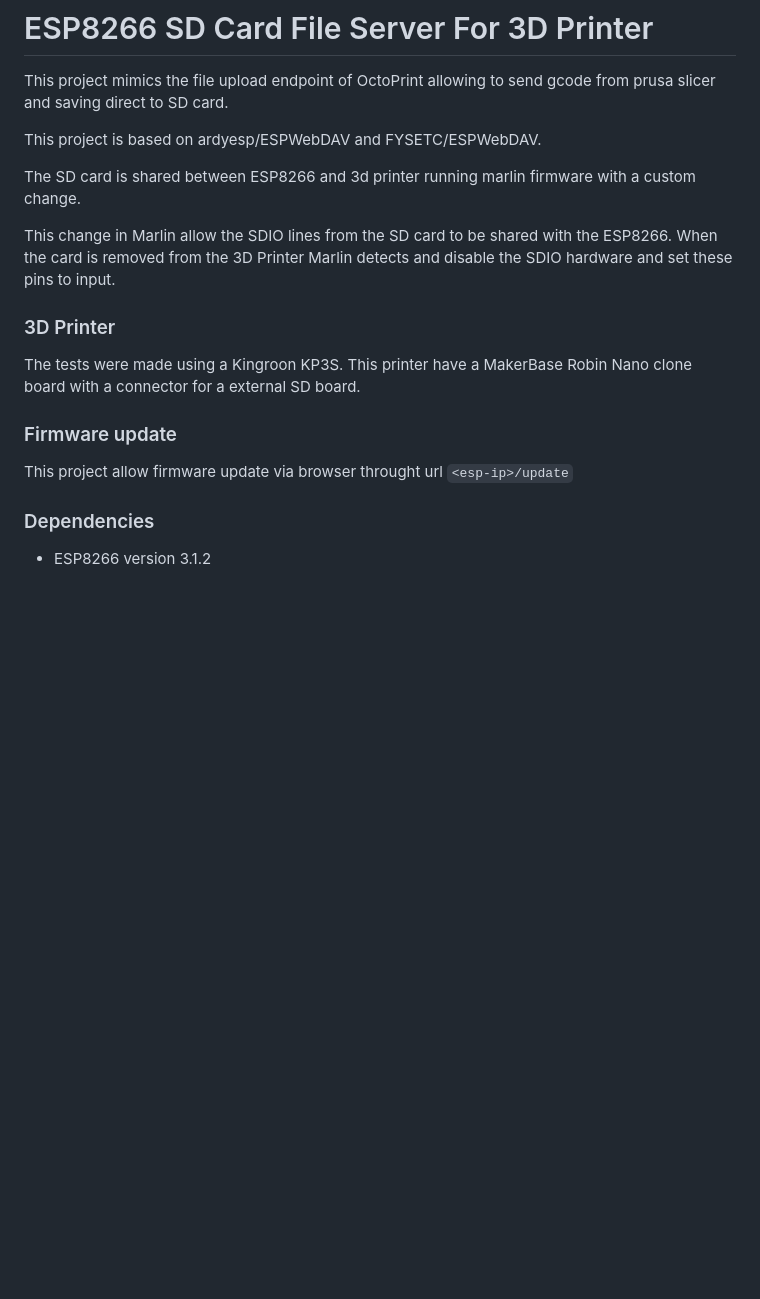
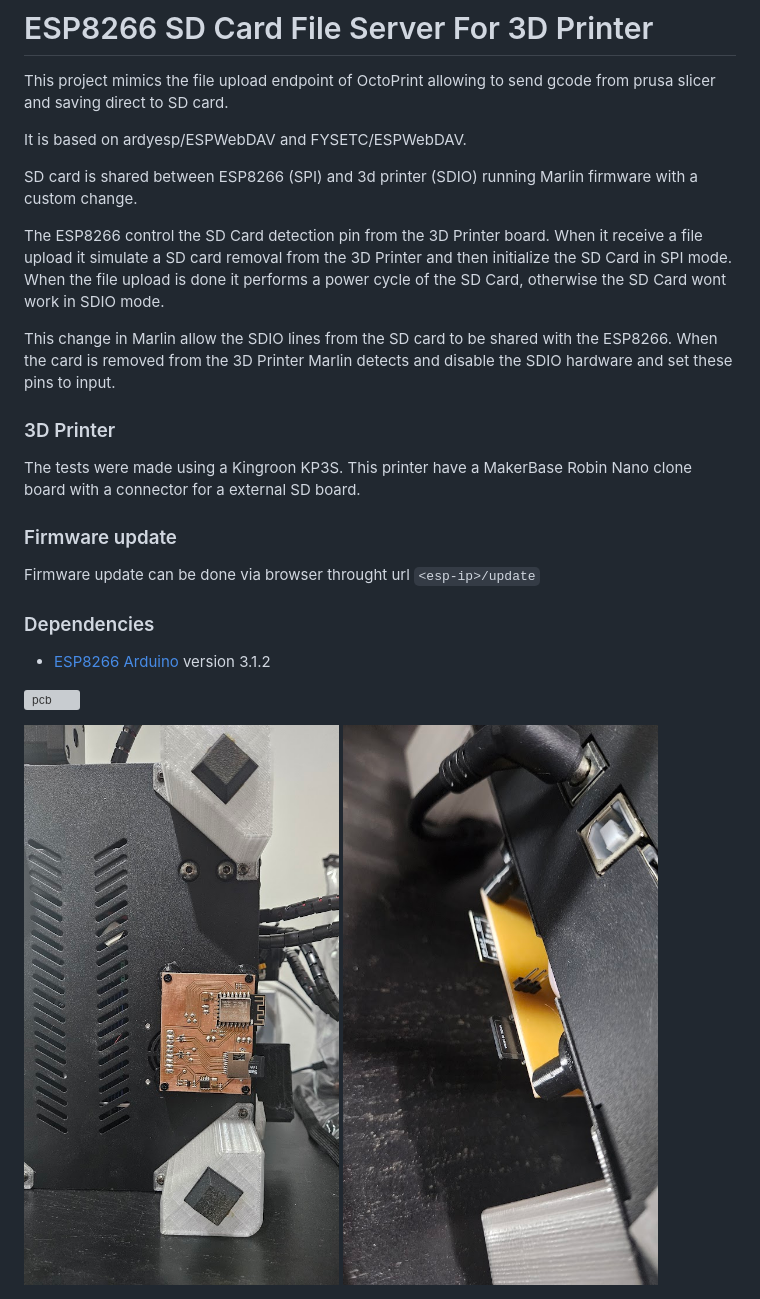
Before and after one commit to freddy-/3d-printer-sd-file-server, a Markdown page: README.md, the part around the change. Rendered like a GitHub page; pictures changed too: images/printer1.jpg (added), images/printer2.jpg (added); blank space fills up the shorter version; grey boxes are pictures that could not be loaded.

```diff
--- a/README.md
+++ b/README.md
@@ -2,9 +2,11 @@
 
 This project mimics the file upload endpoint of OctoPrint allowing to send gcode from prusa slicer and saving direct to SD card.
 
-This project is based on ardyesp/ESPWebDAV and FYSETC/ESPWebDAV.
+It is based on ardyesp/ESPWebDAV and FYSETC/ESPWebDAV.
 
-The SD card is shared between ESP8266 and 3d printer running marlin firmware with a custom change.
+SD card is shared between ESP8266 (SPI) and 3d printer (SDIO) running Marlin firmware with a custom change.
+
+The ESP8266 control the SD Card detection pin from the 3D Printer board. When it receive a file upload it simulate a SD card removal from the 3D Printer and then initialize the SD Card in SPI mode. When the file upload is done it performs a power cycle of the SD Card, otherwise the SD Card wont work in SDIO mode.
 
 This change in Marlin allow the SDIO lines from the SD card to be shared with the ESP8266. When the card is removed from the 3D Printer Marlin detects and disable the SDIO hardware and set these pins to input.
 
@@ -12,7 +14,19 @@ This change in Marlin allow the SDIO lines from the SD card to be shared with th
 The tests were made using a Kingroon KP3S. This printer have a MakerBase Robin Nano clone board with a connector for a external SD board.
 
 ### Firmware update
-This project allow firmware update via browser throught url `<esp-ip>/update`
+Firmware update can be done via browser throught url `<esp-ip>/update`
 
 ### Dependencies
-- ESP8266 version 3.1.2
+- [ESP8266 Arduino](https://github.com/esp8266/Arduino)  version 3.1.2
+
+![pcb](images/pcb.jpg)
+
+
+<div style="display: flex;">
+  <a href="images/printer1.jpg">
+    <img src="images/printer1.jpg">
+  </a>
+  <a href="images/printer2.jpg">
+    <img src="images/printer2.jpg">
+  </a>
+</div>
```
Also changed, not shown: 1 other file.
